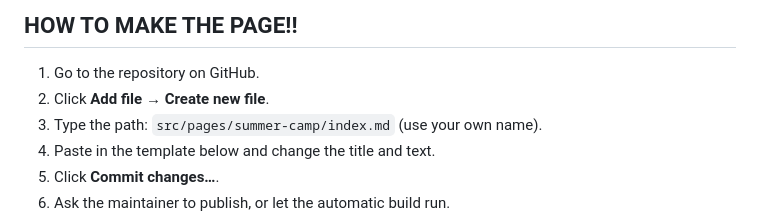
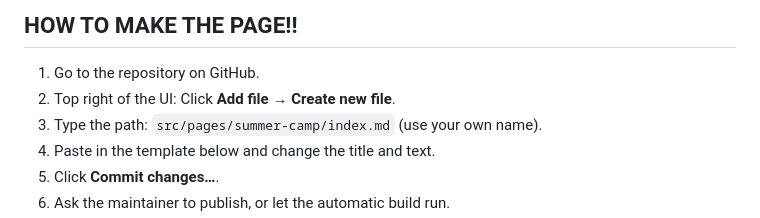
Before and after one commit to yy10hero/hcasa, a Markdown page: README.md, the part around the change. Drawn GitHub-style.

Commit message:
Clarify instructions for creating a new file

```diff
--- a/README.md
+++ b/README.md
@@ -35,7 +35,7 @@ That is the whole system. Everything below is the detail.
 ## HOW TO MAKE THE PAGE!!
 
 1. Go to the repository on GitHub.
-2. Click **Add file → Create new file**.
+2. Top right of the UI: Click **Add file → Create new file**.
 3. Type the path: `src/pages/summer-camp/index.md` (use your own name).
 4. Paste in the template below and change the title and text.
 5. Click **Commit changes…**.
```
